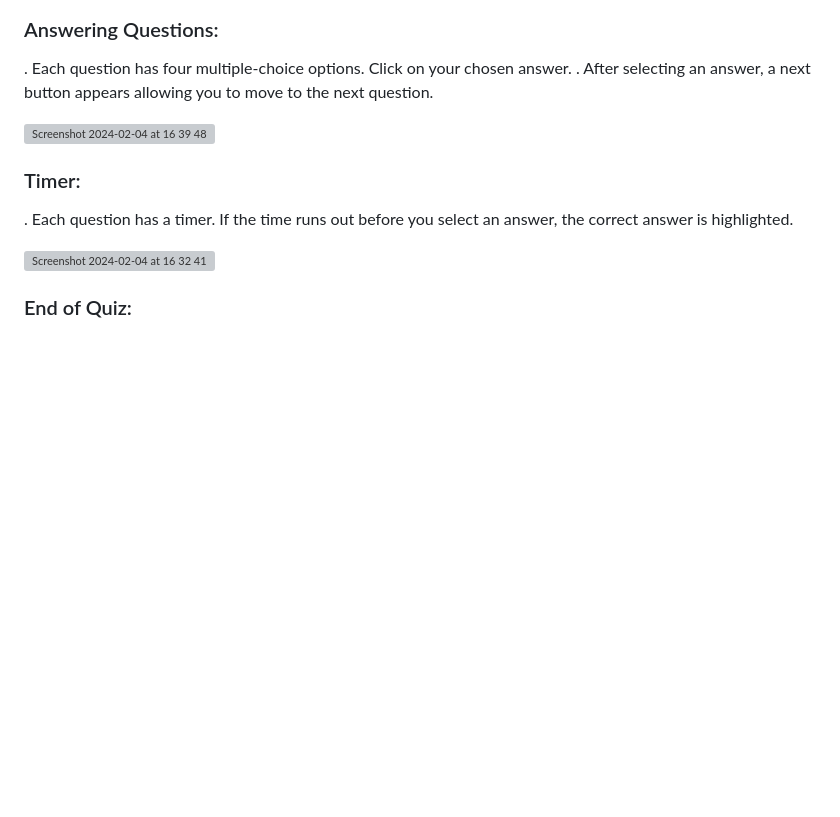
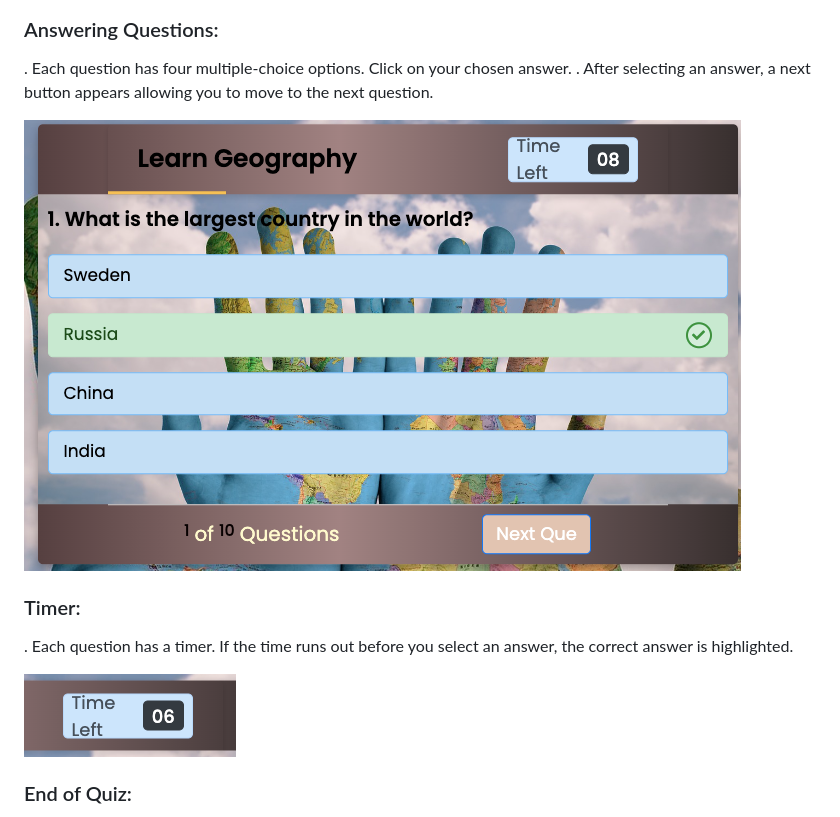
Before and after one commit to JoannaAdermark1/TheGeographyQuizApp, a Markdown page: README.md, the part around the change. GitHub-like rendering; pictures changed too: docs/quizbox.png (added), docs/timer.png (added); blank space fills up the shorter version; grey boxes are pictures that could not be loaded.

Commit message:
readme: updated quix and timer img

```diff
--- a/README.md
+++ b/README.md
@@ -55,16 +55,17 @@ View your final score and a summary of your performance.
 ![info box](docs/info.png)
 
 ### Answering Questions:
+
 . Each question has four multiple-choice options.
 Click on your chosen answer.
 . After selecting an answer, a next button appears allowing you to move to the next question.
 
-![Screenshot 2024-02-04 at 16 39 48](https://github.com/JoannaAdermark1/TheGeographyQuizApp/assets/137285482/041b9bee-9aae-4c66-abf8-1be732afd98d)
+![quiz box](docs/quizbox.png)
 
 ### Timer:
 . Each question has a timer. If the time runs out before you select an answer, the correct answer is highlighted.
 
-![Screenshot 2024-02-04 at 16 32 41](https://github.com/JoannaAdermark1/TheGeographyQuizApp/assets/137285482/c5958ee5-9e33-4472-a423-44dab3e28533)
+![timer](docs/timer.png)
 
 ### End of Quiz:
 . Once you've answered all questions, your score is shown.
```
